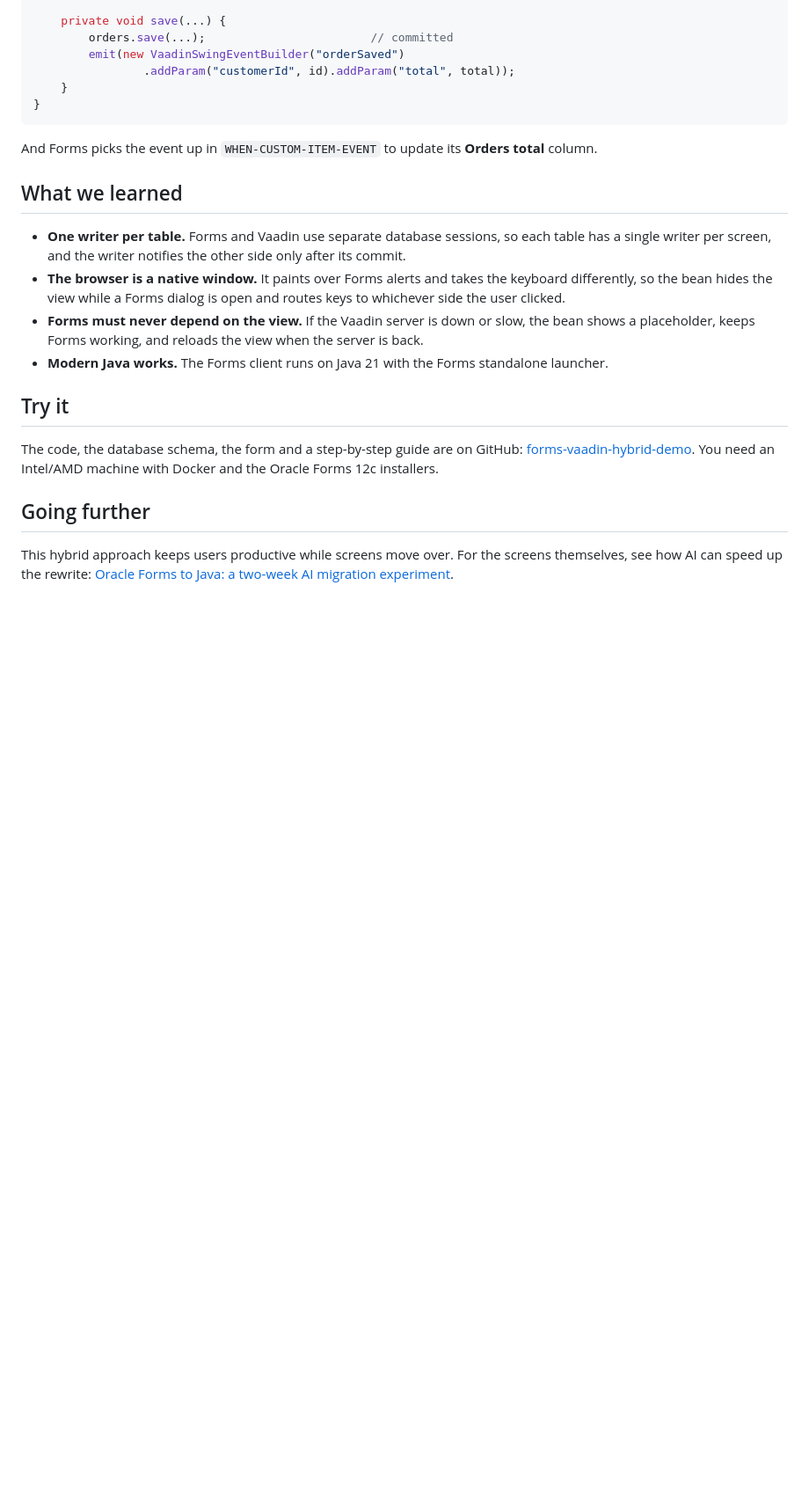
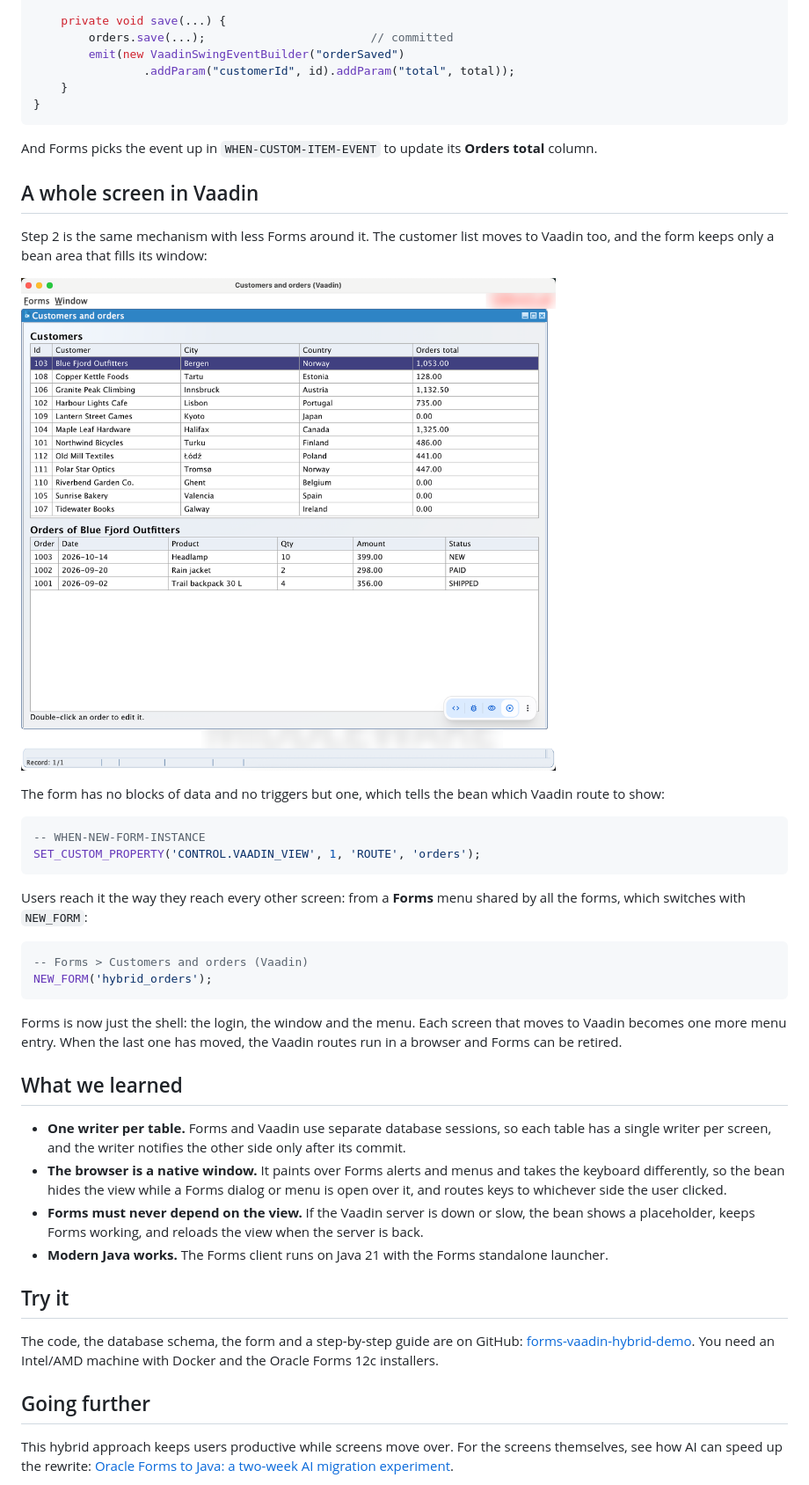
Before and after one commit to jcgueriaud1/forms-vaadin-hybrid-demo, a Markdown page: docs/blog/incremental-oracle-forms-to-vaadin.md, the part around one of its changes. Shown at 88% size. Rendered like a GitHub page; pictures changed too: docs/images/vaadin-screen.png (added); blank space fills up the shorter version.

Commit message:
Show step 2 in the blog post: the Forms menu and a screen fully in Vaadin
A new section, "A whole screen in Vaadin", with a screenshot of the
hybrid_orders form (Oracle logo and background watermark blurred), the one
trigger that picks the Vaadin route, and the NEW_FORM call from the shared
Forms menu: Forms is the shell, and each migrated screen is one more menu
entry. The intro now covers both steps, the migration-path diagram labels
step 2 "this demo", and the native-browser lesson mentions Forms menus.

Refs #15

Co-Authored-By: Claude Opus 5.5 <noreply@anthropic.com>

````diff
--- a/docs/blog/incremental-oracle-forms-to-vaadin.md
+++ b/docs/blog/incremental-oracle-forms-to-vaadin.md
@@ -73,14 +75,42 @@ public class HelloView extends VerticalLayout implements HelloCallable {
 And Forms picks the event up in `WHEN-CUSTOM-ITEM-EVENT` to update its
 **Orders total** column.
 
+## A whole screen in Vaadin
+
+Step 2 is the same mechanism with less Forms around it. The customer list moves
+to Vaadin too, and the form keeps only a bean area that fills its window:
+
+![Customers and their orders, all in Vaadin, inside the Forms window with its Forms menu](../images/vaadin-screen.png)
+
+The form has no blocks of data and no triggers but one, which tells the bean
+which Vaadin route to show:
+
+```sql
+-- WHEN-NEW-FORM-INSTANCE
+SET_CUSTOM_PROPERTY('CONTROL.VAADIN_VIEW', 1, 'ROUTE', 'orders');
+```
+
+Users reach it the way they reach every other screen: from a **Forms** menu
+shared by all the forms, which switches with `NEW_FORM`:
+
+```sql
+-- Forms > Customers and orders (Vaadin)
+NEW_FORM('hybrid_orders');
+```
+
+Forms is now just the shell: the login, the window and the menu. Each screen
+that moves to Vaadin becomes one more menu entry. When the last one has moved,
+the Vaadin routes run in a browser and Forms can be retired.
+
 ## What we learned
 
 - **One writer per table.** Forms and Vaadin use separate database sessions,
   so each table has a single writer per screen, and the writer notifies the
   other side only after its commit.
-- **The browser is a native window.** It paints over Forms alerts and takes the
-  keyboard differently, so the bean hides the view while a Forms dialog is open
-  and routes keys to whichever side the user clicked.
+- **The browser is a native window.** It paints over Forms alerts and menus
+  and takes the keyboard differently, so the bean hides the view while a Forms
+  dialog or menu is open over it, and routes keys to whichever side the user
+  clicked.
 - **Forms must never depend on the view.** If the Vaadin server is down or slow,
   the bean shows a placeholder, keeps Forms working, and reloads the view when
   the server is back.
````
Also changed, not shown: other parts of docs/blog/incremental-oracle-forms-to-vaadin.md (+4 -2 lines), docs/blog/images/migration-path.png, 1 other file.
